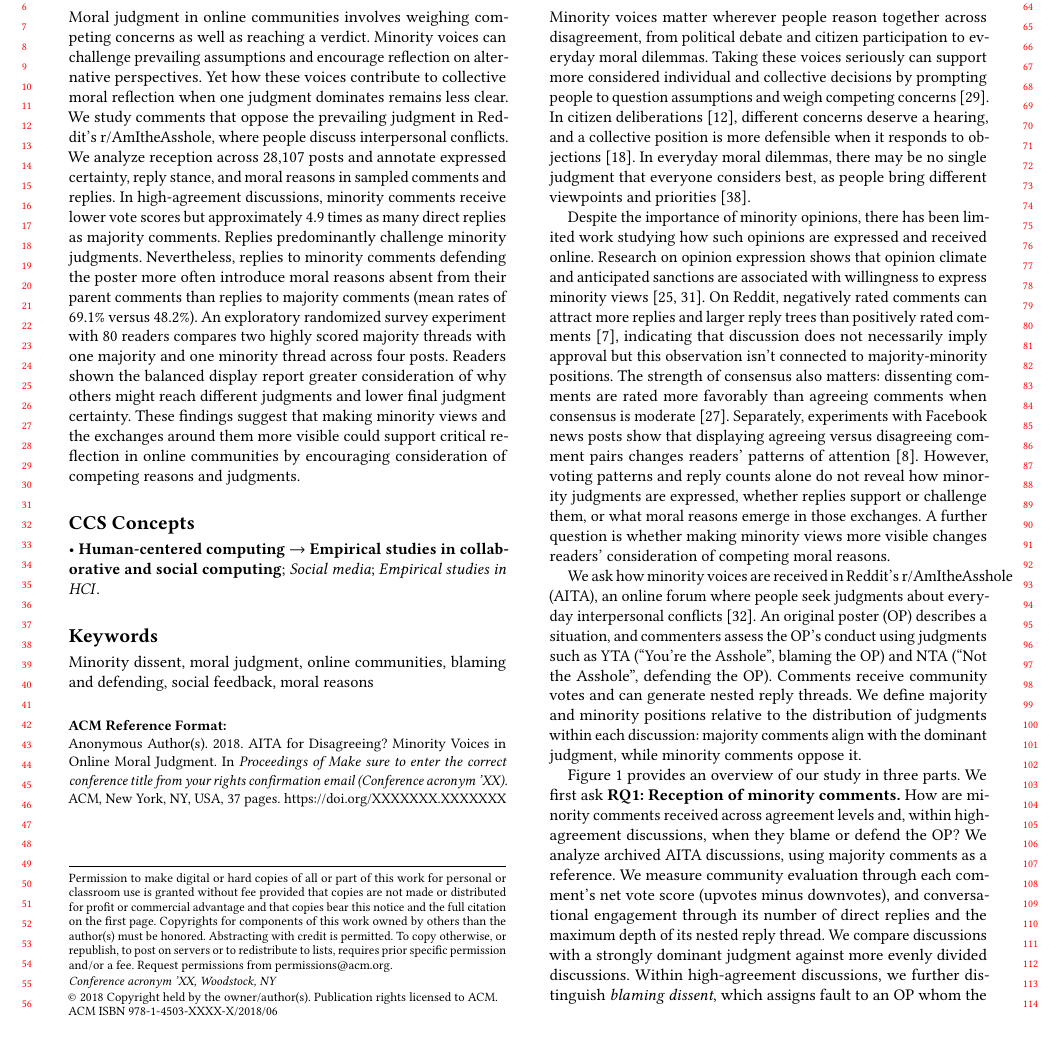
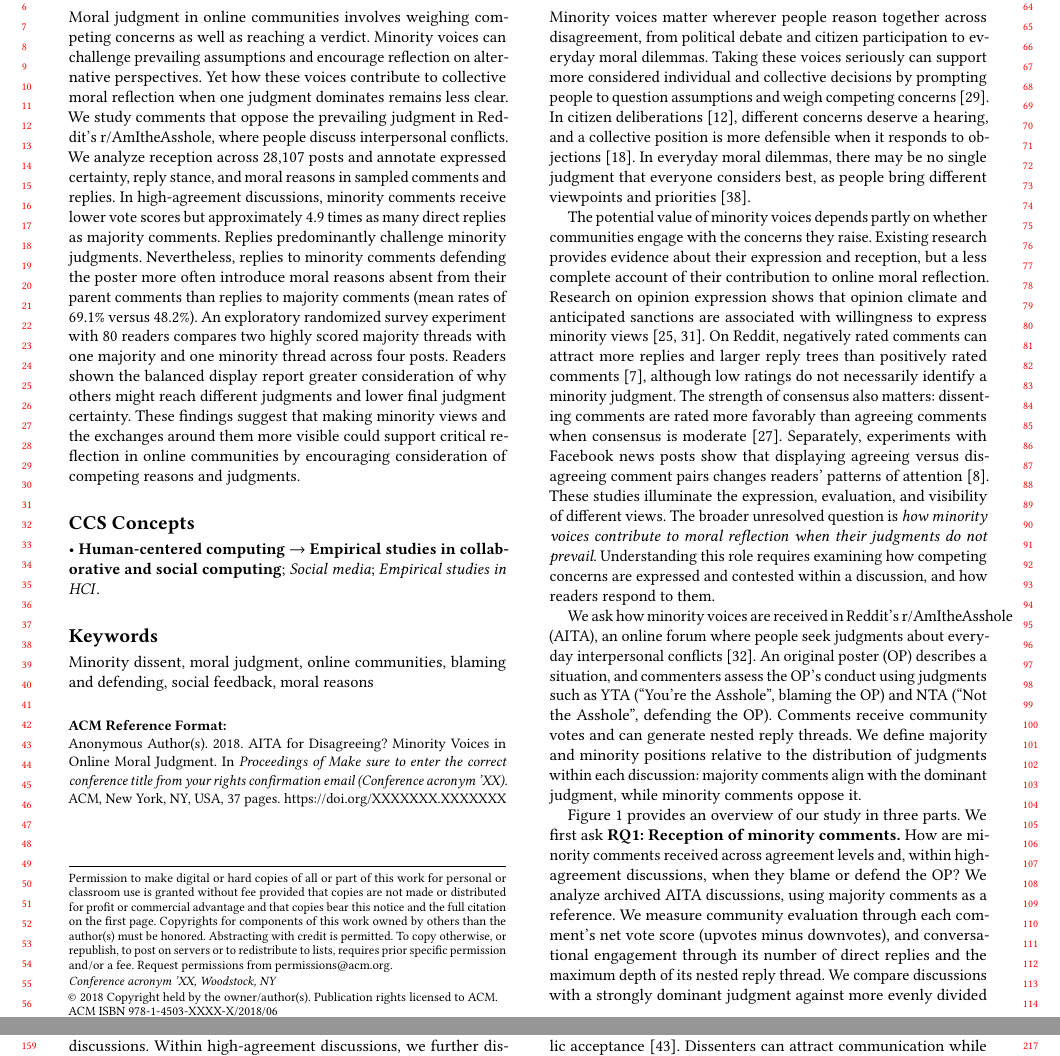
Before and after one commit to yilin667612/TheWebConf-Moral-Minority, a LaTeX paper (sigconf.tex, which reads sections/1_intro.tex): part of page 1 of 37 before the commit and two parts of pages 1 and 2 of 37 after it, the two joined at a grey line, cut so that both start at the same text, the shorter picture padded with empty space. Compiled offline with pdfLaTeX.

Commit message:
Updates from Overleaf

```diff
--- a/sections/1_intro.tex
+++ b/sections/1_intro.tex
@@ -18,14 +18,23 @@ In everyday moral dilemmas, there may be no single judgment that everyone consid
 
 % \jjnote{Is the paragraph below mainly to point out limited existing work about understanding how minority opinions are expressed and received? If so, would it help to make that argument more obvious? E.g., we can maybe start the paragraph by stating that ``despite the importance of understanding minority opinions, there has been limited work studying how these opinions are expressed and received in online forums.}
 
-Despite the importance of minority opinions, there has been limited work studying how such opinions are expressed and received online.
+%Despite the importance of minority opinions, there has been limited work studying how such opinions are expressed and received online.
+The potential value of minority voices depends partly on whether
+communities engage with the concerns they raise. Existing research
+provides evidence about their expression and reception, but a less
+complete account of their contribution to online moral reflection.
 Research on opinion expression shows that opinion climate and
 anticipated sanctions are associated with willingness to express
 minority views~\cite{matthes2010spiral,neubaum2018sanctions}.
-On Reddit, negatively rated comments can attract more replies
-and larger reply trees than positively rated
-comments~\cite{davis2021emotional}, indicating that discussion
-does not necessarily imply approval but this observation isn't connected to majority-minority positions. The strength of consensus
+On Reddit, negatively
+rated comments can attract more replies and larger reply trees than
+positively rated comments \cite{davis2021emotional}, although low
+ratings do not necessarily identify a minority judgment.
+%On Reddit, negatively rated comments can attract more replies
+%and larger reply trees than positively rated
+%comments~\cite{davis2021emotional}, indicating that discussion
+%does not necessarily imply approval but this observation isn't connected to majority-minority positions.
+The strength of consensus
 also matters: dissenting comments are rated more favorably than
 agreeing comments when consensus is
 moderate~\cite{mellody2025consensus}. Separately, experiments
@@ -35,11 +44,18 @@ attention~\cite{dutceac2022cueing}.
 %These findings leave questions
 %about the content and consequences of minority discussion.
 %\zcnote{a bit unclear/repeating with last sentence, will suggest one soon. LX - how about just delete this? yup!}
-However, voting patterns and reply counts alone do not reveal how minority
-judgments are expressed, whether replies support or challenge
-them, or what moral reasons emerge in those exchanges. A further
-question is whether making minority views more visible changes
-readers' consideration of competing moral reasons.
+These studies illuminate the expression, evaluation, and visibility
+of different views.
+The broader unresolved question is \emph{how minority voices contribute
+to moral reflection when their judgments do not prevail}.
+Understanding this role requires examining how competing concerns
+are expressed and contested within a discussion, and how readers
+respond to them.
+%However, voting patterns and reply counts alone do not reveal how minority
+%judgments are expressed, whether replies support or challenge
+%them, or what moral reasons emerge in those exchanges. A further
+%question is whether making minority views more visible changes
+%readers' consideration of competing moral reasons.
 
 
 
```
Also changed, not shown: sections/4_results.tex (+1 -1 lines), sections/5_survey.tex (+6 -7 lines), sections/7_conclusion.tex (+1 -3 lines).
